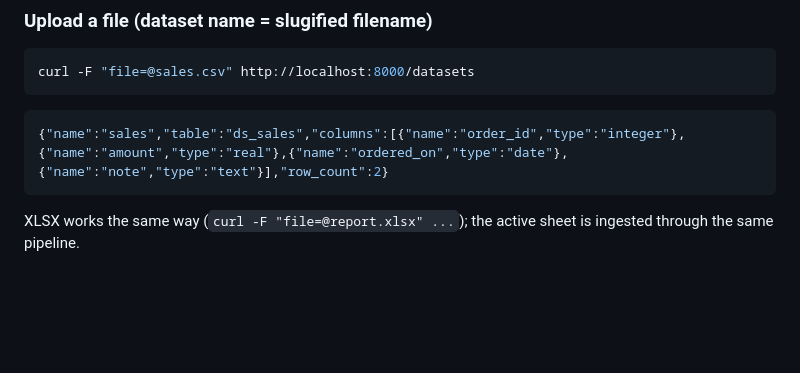
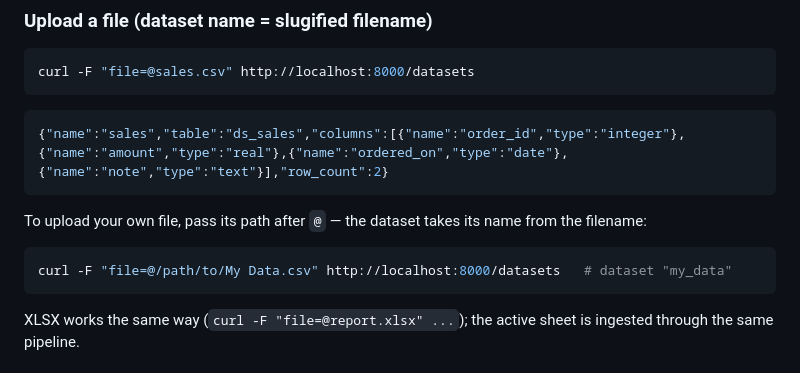
Before and after one commit to Beldon03/byo-data-service, a Markdown page: README.md, the part around the change. Rendered like a GitHub page; blank space fills up the shorter version.

Commit message:
docs: show uploading a user-supplied file by path

````diff
--- a/README.md
+++ b/README.md
@@ -64,6 +64,13 @@ curl -F "file=@sales.csv" http://localhost:8000/datasets
 
 ```json
 {"name":"sales","table":"ds_sales","columns":[{"name":"order_id","type":"integer"},{"name":"amount","type":"real"},{"name":"ordered_on","type":"date"},{"name":"note","type":"text"}],"row_count":2}
+```
+
+To upload your own file, pass its path after `@` — the dataset takes its name
+from the filename:
+
+```bash
+curl -F "file=@/path/to/My Data.csv" http://localhost:8000/datasets   # dataset "my_data"
 ```
 
 XLSX works the same way (`curl -F "file=@report.xlsx" ...`); the active sheet
````
